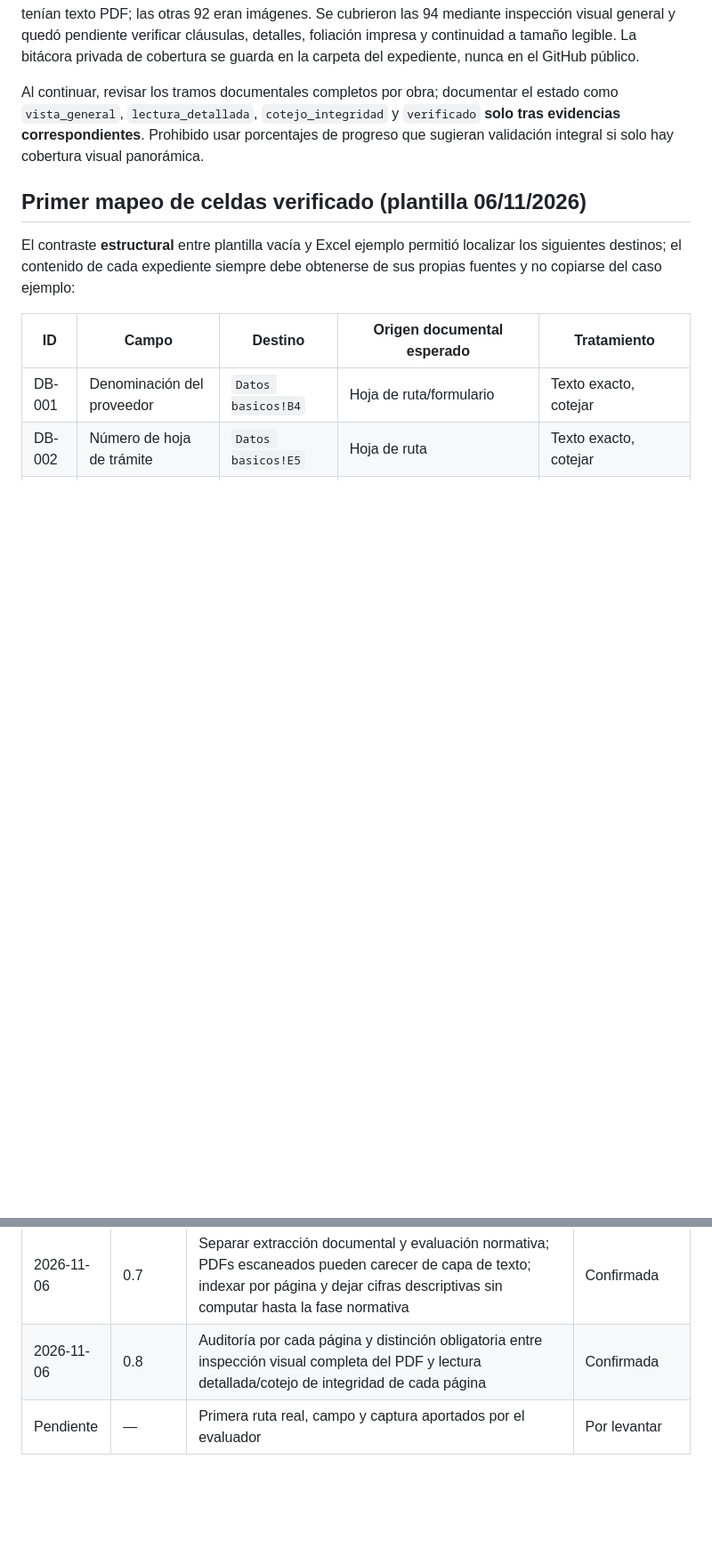
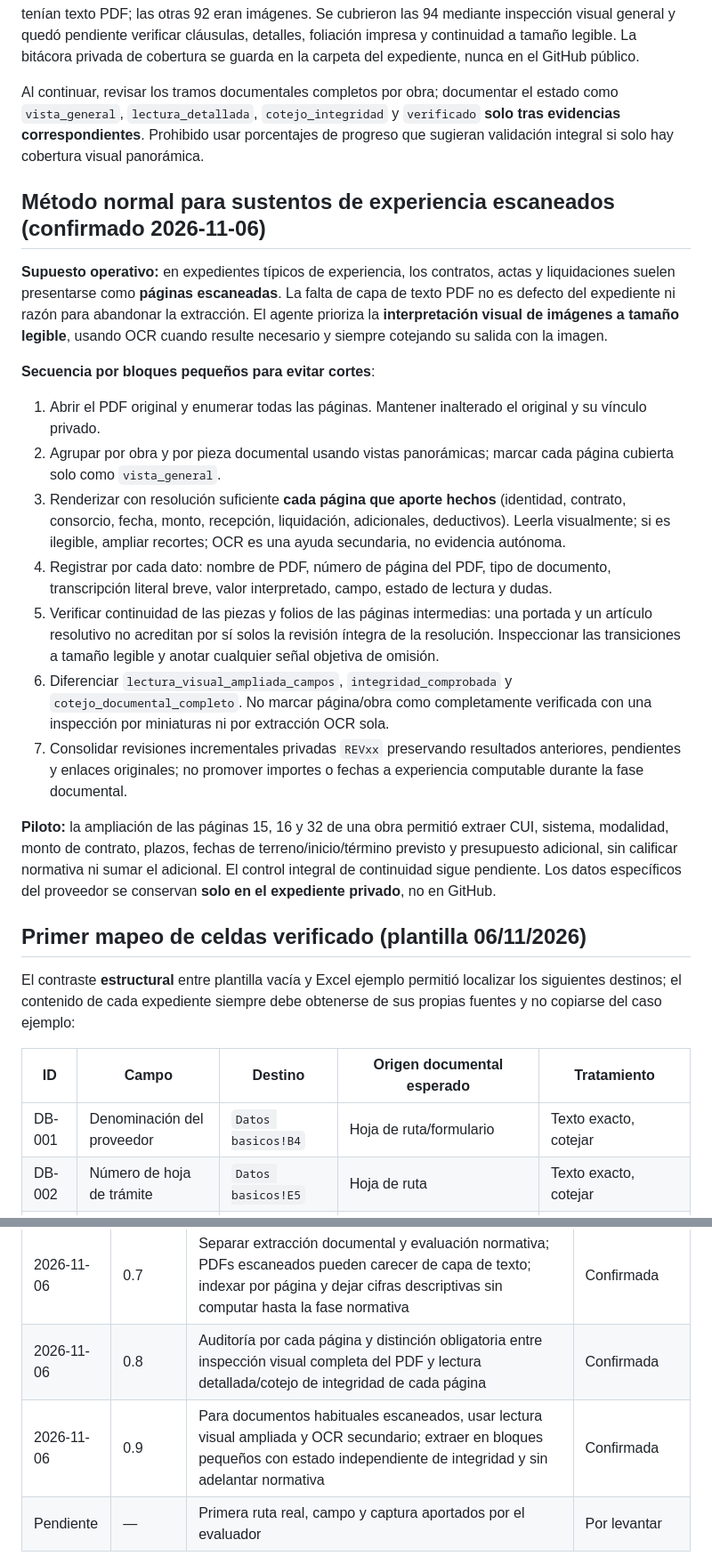
Before and after one commit to NoeCalle/oece-asistente, a Markdown page: procedimientos/llenado-excel-aumento-cmc.md, 2 parts joined by grey strips. Shown at 89% size. Drawn GitHub-style; blank space fills up the shorter version.

Commit message:
docs(cmc): estandarizar extracción visual de sustentos escaneados

```diff
--- a/procedimientos/llenado-excel-aumento-cmc.md
+++ b/procedimientos/llenado-excel-aumento-cmc.md
@@ -89,6 +89,21 @@ En el primer piloto de experiencia se comprobó la existencia de 94 páginas, pe
 
 Al continuar, revisar los tramos documentales completos por obra; documentar el estado como `vista_general`, `lectura_detallada`, `cotejo_integridad` y `verificado` **solo tras evidencias correspondientes**. Prohibido usar porcentajes de progreso que sugieran validación integral si solo hay cobertura visual panorámica.
 
+## Método normal para sustentos de experiencia escaneados (confirmado 2026-11-06)
+
+**Supuesto operativo:** en expedientes típicos de experiencia, los contratos, actas y liquidaciones suelen presentarse como **páginas escaneadas**. La falta de capa de texto PDF no es defecto del expediente ni razón para abandonar la extracción. El agente prioriza la **interpretación visual de imágenes a tamaño legible**, usando OCR cuando resulte necesario y siempre cotejando su salida con la imagen.
+
+**Secuencia por bloques pequeños para evitar cortes**:
+1. Abrir el PDF original y enumerar todas las páginas. Mantener inalterado el original y su vínculo privado.
+2. Agrupar por obra y por pieza documental usando vistas panorámicas; marcar cada página cubierta solo como `vista_general`.
+3. Renderizar con resolución suficiente **cada página que aporte hechos** (identidad, contrato, consorcio, fecha, monto, recepción, liquidación, adicionales, deductivos). Leerla visualmente; si es ilegible, ampliar recortes; OCR es una ayuda secundaria, no evidencia autónoma.
+4. Registrar por cada dato: nombre de PDF, número de página del PDF, tipo de documento, transcripción literal breve, valor interpretado, campo, estado de lectura y dudas.
+5. Verificar continuidad de las piezas y folios de las páginas intermedias: una portada y un artículo resolutivo no acreditan por sí solos la revisión íntegra de la resolución. Inspeccionar las transiciones a tamaño legible y anotar cualquier señal objetiva de omisión.
+6. Diferenciar `lectura_visual_ampliada_campos`, `integridad_comprobada` y `cotejo_documental_completo`. No marcar página/obra como completamente verificada con una inspección por miniaturas ni por extracción OCR sola.
+7. Consolidar revisiones incrementales privadas `REVxx` preservando resultados anteriores, pendientes y enlaces originales; no promover importes o fechas a experiencia computable durante la fase documental.
+
+**Piloto:** la ampliación de las páginas 15, 16 y 32 de una obra permitió extraer CUI, sistema, modalidad, monto de contrato, plazos, fechas de terreno/inicio/término previsto y presupuesto adicional, sin calificar normativa ni sumar el adicional. El control integral de continuidad sigue pendiente. Los datos específicos del proveedor se conservan **solo en el expediente privado**, no en GitHub.
+
 ## Primer mapeo de celdas verificado (plantilla 06/11/2026)
 
 El contraste **estructural** entre plantilla vacía y Excel ejemplo permitió localizar los siguientes destinos; el contenido de cada expediente siempre debe obtenerse de sus propias fuentes y no copiarse del caso ejemplo:
@@ -147,6 +162,7 @@ El evaluador advierte que el documento más voluminoso puede ser el que acredita
 | 2026-11-06 | 0.6 | Primer mapeo estructural de celdas de «Datos basicos» y piloto de llenado documental de cuatro campos; los valores reales no se publican en GitHub | Parcialmente verificada |
 | 2026-11-06 | 0.7 | Separar extracción documental y evaluación normativa; PDFs escaneados pueden carecer de capa de texto; indexar por página y dejar cifras descriptivas sin computar hasta la fase normativa | Confirmada |
 | 2026-11-06 | 0.8 | Auditoría por cada página y distinción obligatoria entre inspección visual completa del PDF y lectura detallada/cotejo de integridad de cada página | Confirmada |
+| 2026-11-06 | 0.9 | Para documentos habituales escaneados, usar lectura visual ampliada y OCR secundario; extraer en bloques pequeños con estado independiente de integridad y sin adelantar normativa | Confirmada |
 | Pendiente | — | Primera ruta real, campo y captura aportados por el evaluador | Por levantar |
 
 > **Mantenimiento:** cada explicación nueva del evaluador actualiza este archivo, incrementa versión y distingue hechos confirmados de instrucciones pendientes. No publicar ejemplos reales o credenciales en commits.
```
Also changed, not shown: other parts of procedimientos/llenado-excel-aumento-cmc.md (+1 -1 lines).
